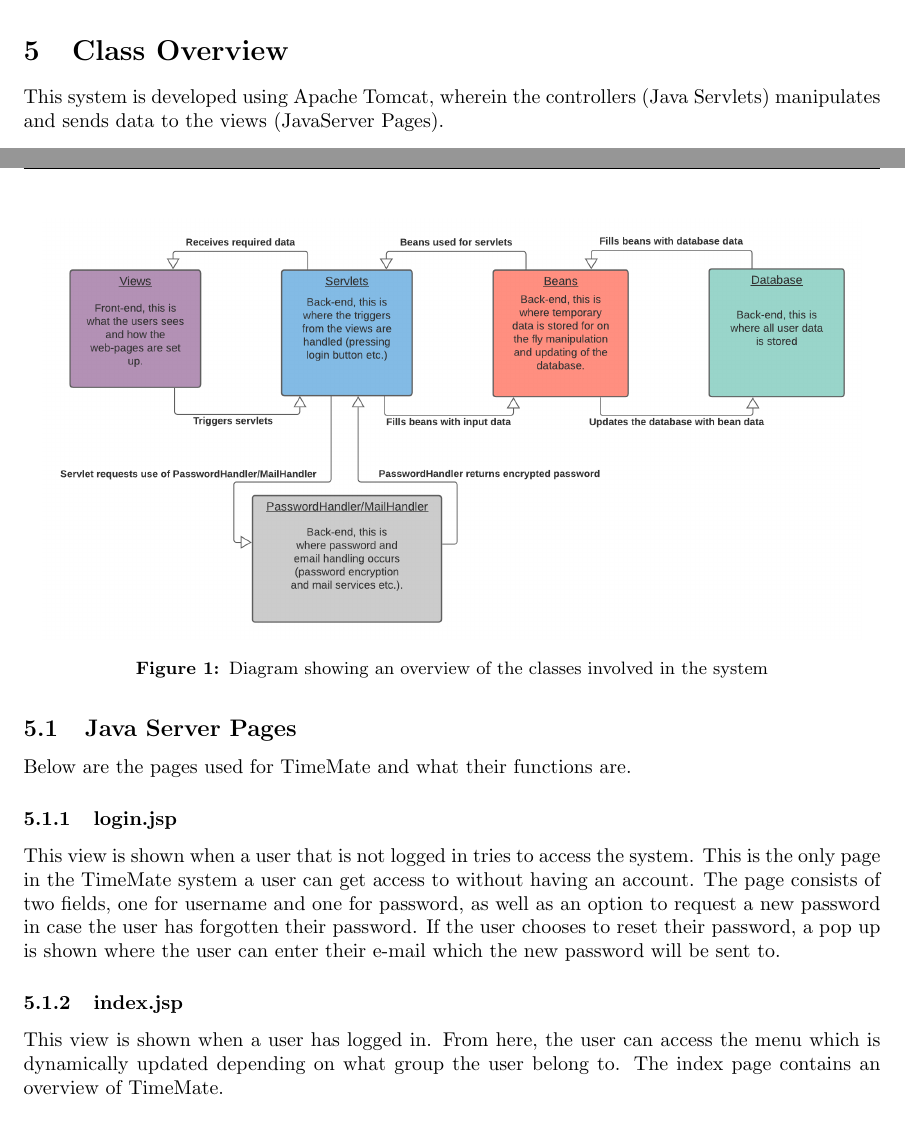
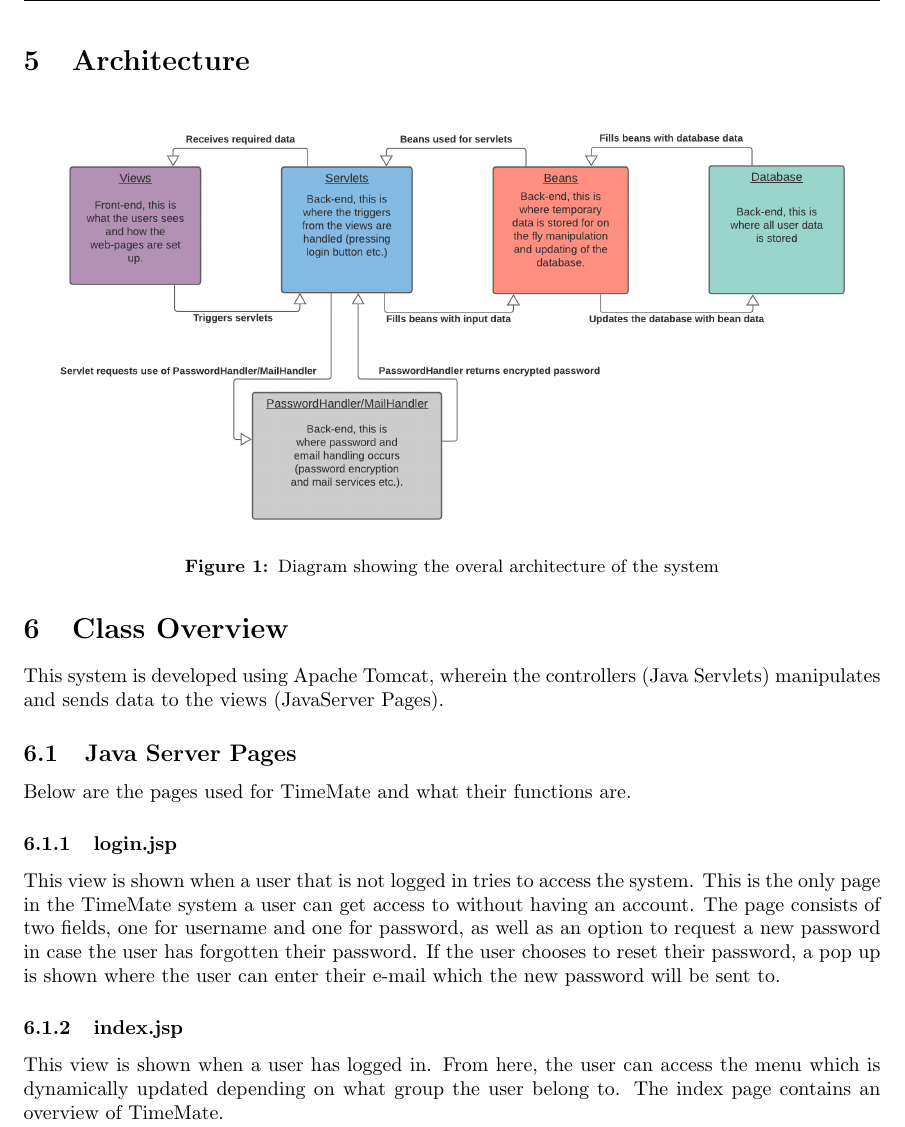
Before and after one commit to puspgroup2/work-library, a LaTeX document (P2-Baseline-Design-Test/PUSS214204_STLDD/STLDD.tex): two parts of pages 5 and 6 of 24 before the commit and part of page 6 of 24 after it, the two joined at a grey line, cut at the place of the change. Compiled offline with pdfLaTeX.

Commit message:
changed the classDiagram image and fixed the uml-diagram description

```diff
--- a/P2-Baseline-Design-Test/PUSS214204_STLDD/STLDD.tex
+++ b/P2-Baseline-Design-Test/PUSS214204_STLDD/STLDD.tex
@@ -128,15 +128,17 @@ This document describes the design of TimeMate [1.1]. The system is a further de
 \item \textbf{Java Beans:} A Java class that only contains set/get methods with private attributes. Moreover, a Java Bean must implement the Serializable interface.
 \end{itemize}
 \newline
-\section{Class Overview}
-This system is developed using Apache Tomcat, wherein the controllers (Java Servlets) manipulates and sends data to the views (JavaServer Pages).
 
+\section{Architecture}
 \begin{figure}[H]
     \centering
     \includegraphics[scale=0.5]{images/UML_Diagram.png}
-    \caption{Diagram showing an overview of the classes involved in the system}
+    \caption{Diagram showing the overal architecture of the system}
     \label{fig:Class Overview}
 \end{figure}
+
+\section{Class Overview}
+This system is developed using Apache Tomcat, wherein the controllers (Java Servlets) manipulates and sends data to the views (JavaServer Pages).
 
 \subsection{Java Server Pages}
 Below are the pages used for TimeMate and what their functions are.
```
Also changed, not shown: P2-Baseline-Design-Test/PUSS214204_STLDD/images/classDiagram.png, P2-Baseline-Design-Test/PUSS214204_STLDD/STLDD.tex (2 more changed lines).
